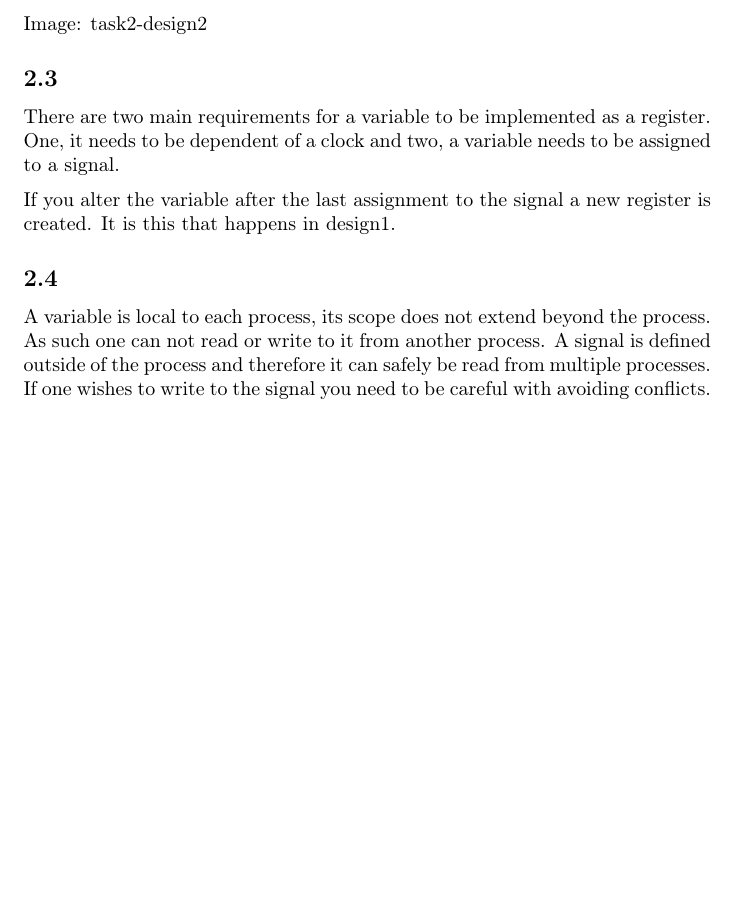
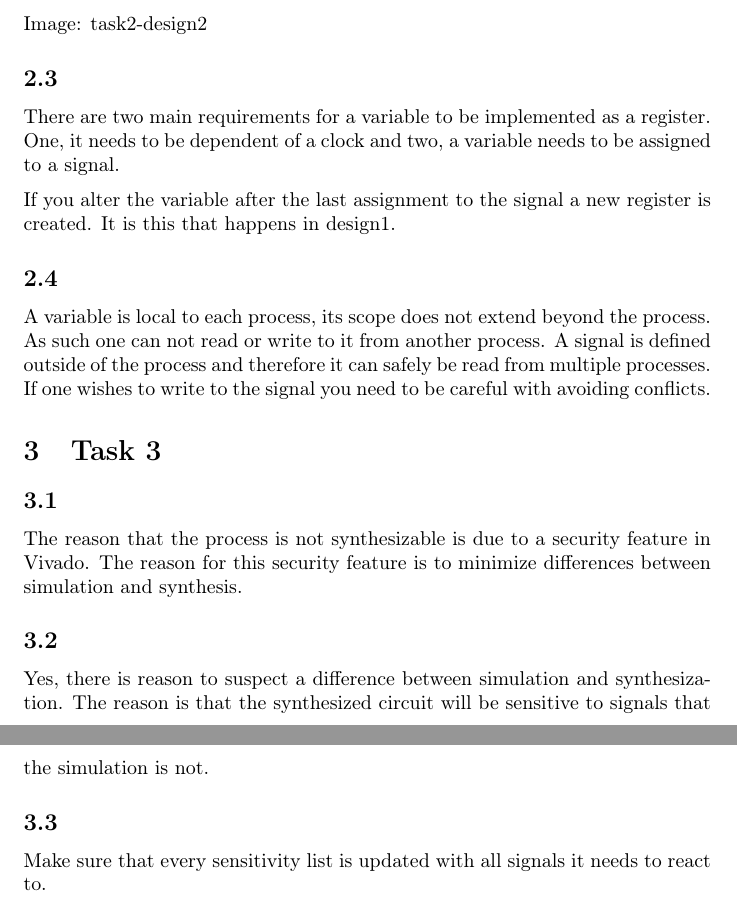
Before and after one commit to lauritsriple/TFE4141-DigitalDesign, a LaTeX problem sheet (assignment4/assignment4.tex): part of page 2 of 2 before the commit and two parts of pages 2 and 3 of 3 after it, the two joined at a grey line, cut so that both start at the same text, the shorter picture padded with empty space. Compiled offline with pdfLaTeX.

Commit message:
Complete task 3.

```diff
--- a/assignment4/assignment4.tex
+++ b/assignment4/assignment4.tex
@@ -82,6 +82,20 @@ process. A signal is defined outside of the process and therefore
 it can safely be read from multiple processes. If one wishes to write
 to the signal you need to be careful with avoiding conflicts.
 
+\section{Task 3}
+\subsection{}
+The reason that the process is not synthesizable is due to a security
+feature in Vivado. The reason for this security feature is to minimize
+differences between simulation and synthesis.
+
+\subsection{}
+Yes, there is reason to suspect a difference between simulation and
+synthesization. The reason is that the synthesized circuit will be
+sensitive to signals that the simulation is not.
+
+\subsection{}
+Make sure that every sensitivity list is updated with all signals it
+needs to react to.
 
 
 
```
